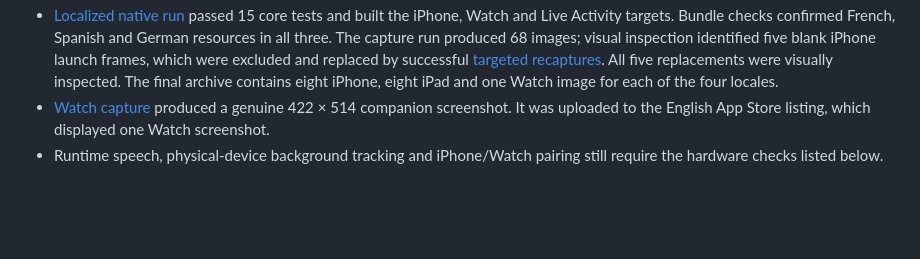
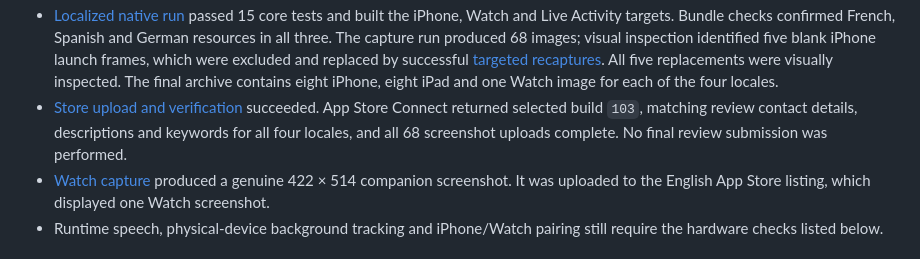
Before and after one commit to lanray07/RideGuard-AI, a Markdown page: docs/VERIFICATION.md, the part around the change. Drawn GitHub-style; blank space fills up the shorter version.

Commit message:
Record verified localized App Store upload [skip ci]

```diff
--- a/docs/VERIFICATION.md
+++ b/docs/VERIFICATION.md
@@ -21,6 +21,10 @@ Local environment: Windows, Swift 6.3.1. Apple validation was subsequently run o
   [targeted recaptures](https://github.com/lanray07/RideGuard-AI/actions/runs/35454505913).
   All five replacements were visually inspected. The final archive contains
   eight iPhone, eight iPad and one Watch image for each of the four locales.
+- [Store upload and verification](https://github.com/lanray07/RideGuard-AI/actions/runs/35455047074)
+  succeeded. App Store Connect returned selected build `103`, matching review
+  contact details, descriptions and keywords for all four locales, and all 68
+  screenshot uploads complete. No final review submission was performed.
 - [Watch capture](https://github.com/lanray07/RideGuard-AI/actions/runs/35451365771)
   produced a genuine 422 × 514 companion screenshot. It was uploaded to the
   English App Store listing, which displayed one Watch screenshot.
```
